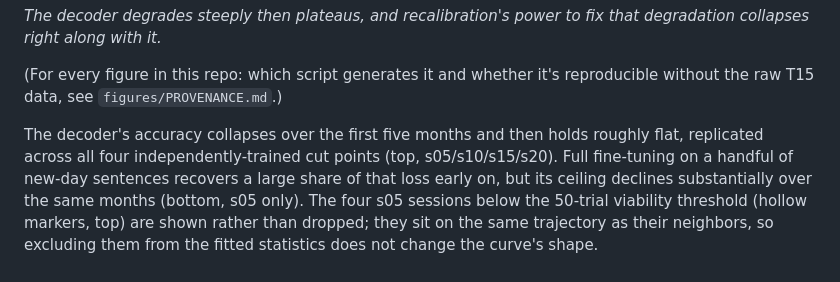
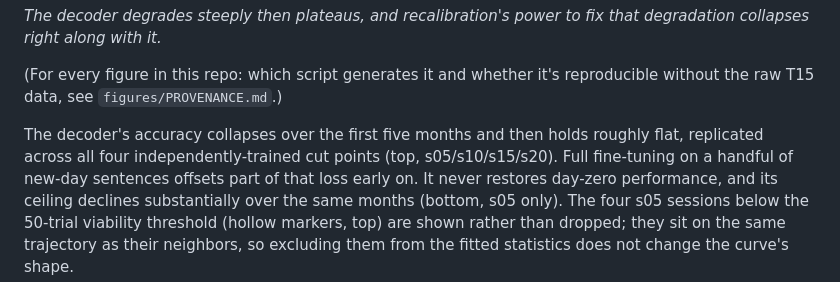
Before and after one commit to duytanph/b2t-drift, a Markdown page: README.md, the part around the change. Rendered like a GitHub page.

```diff
--- a/README.md
+++ b/README.md
@@ -36,8 +36,9 @@ reproducible without the raw T15 data, see `figures/PROVENANCE.md`.)
 The decoder's accuracy collapses over the first five months and then
 holds roughly flat, replicated across all four independently-trained cut
 points (top, s05/s10/s15/s20). Full fine-tuning on a handful of new-day
-sentences recovers a large share of that loss early on, but its ceiling
-declines substantially over the same months (bottom, s05 only).
+sentences offsets part of that loss early on. It never restores
+day-zero performance, and its ceiling declines substantially over the
+same months (bottom, s05 only).
 The four s05 sessions below the 50-trial viability threshold (hollow
 markers, top) are shown rather than dropped; they sit on the same
 trajectory as their neighbors, so excluding them from the fitted
```
Also changed, not shown: docs/DESIGN.md (+7 -12 lines), figures/recalibration_arms.png, 1 other file.
